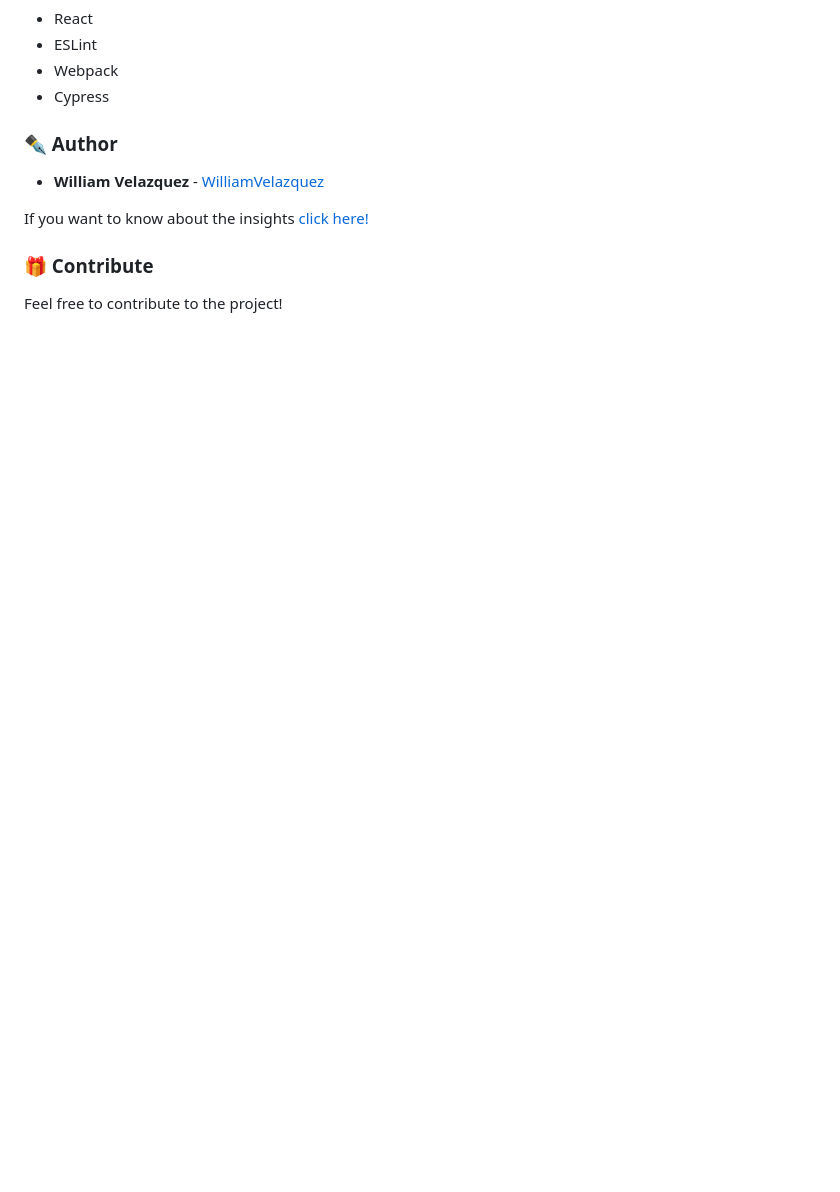
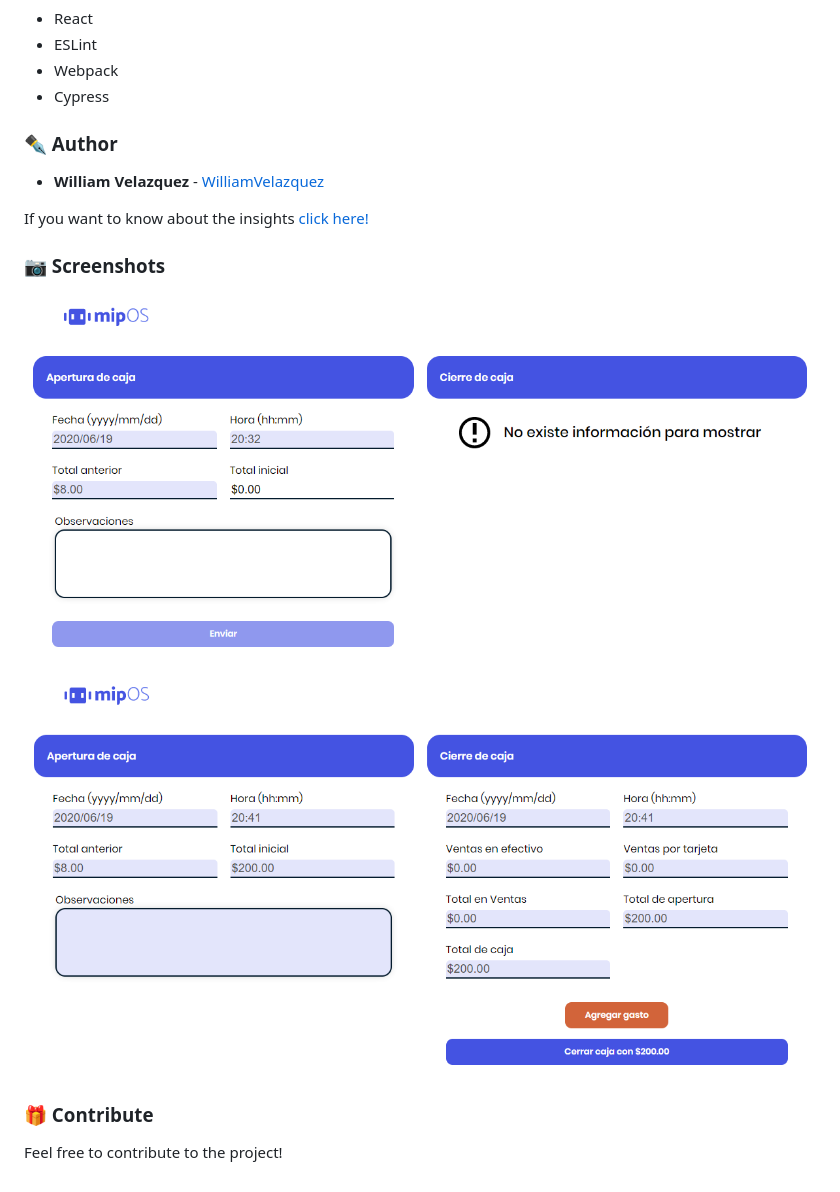
Before and after one commit to WilliamVelazquez/POS-cash-opening-closing, a Markdown page: README.md, the part around the change printed below. Rendered like a GitHub page; pictures changed too: .readme-static/closing.png (added), .readme-static/opening.png (added); blank space fills up the shorter version.

```diff
--- a/README.md
+++ b/README.md
@@ -67,6 +93,12 @@ npm run test:run
 If you want to know about the insights [click here!](https://github.com/WilliamVelazquez/POS-cash-opening-closing/pulse/monthly)
 
 
+### 📷 Screenshots
+
+![Opening](./.readme-static/opening.png)
+![Closing](./.readme-static/closing.png)
+
+
 ### 🎁 Contribute
 
 Feel free to contribute to the project!
```
Also changed, not shown: other parts of README.md (+31 -5 lines), .readme-static/opening_notification.png (added), 1 other file.
